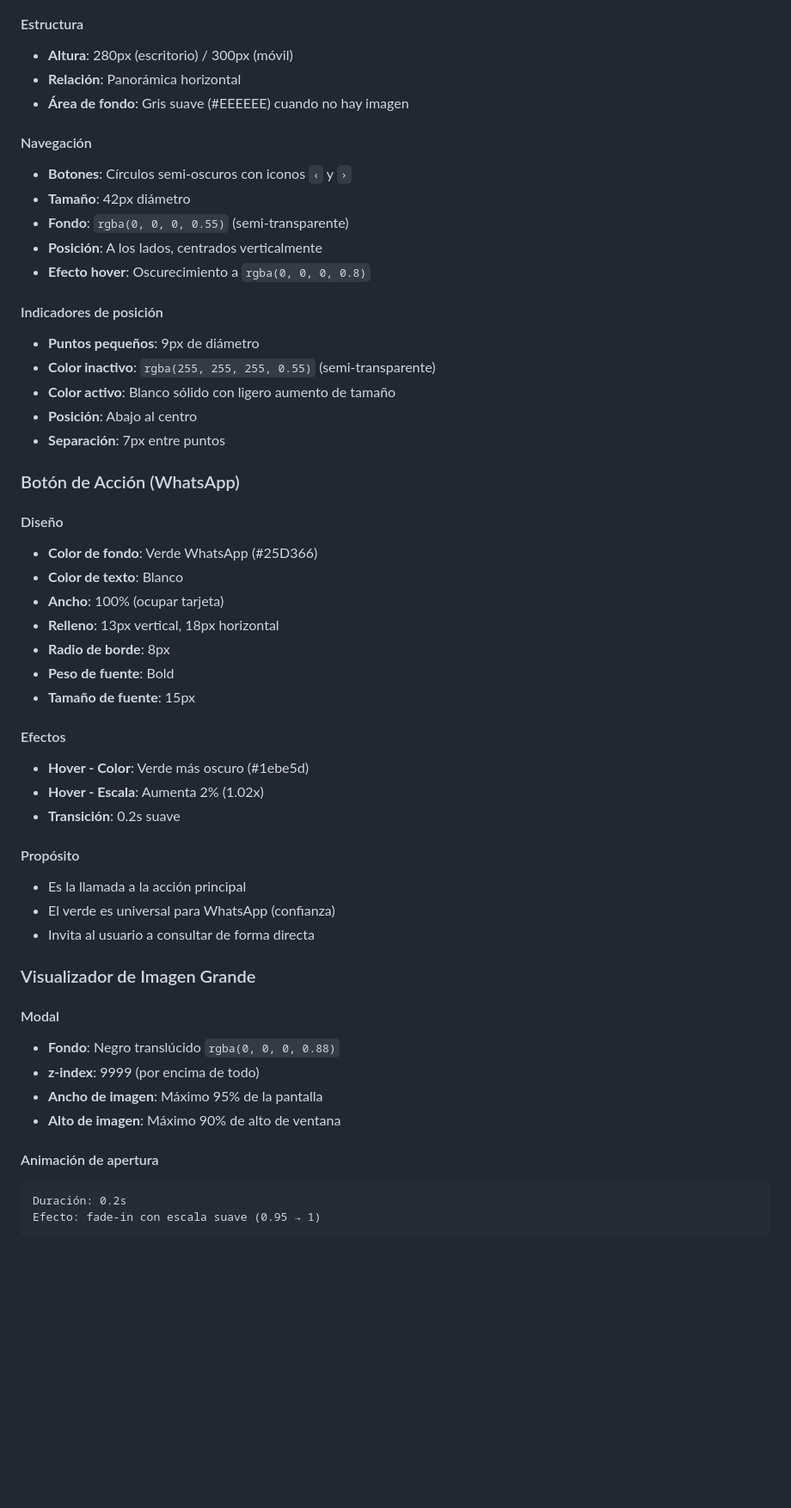
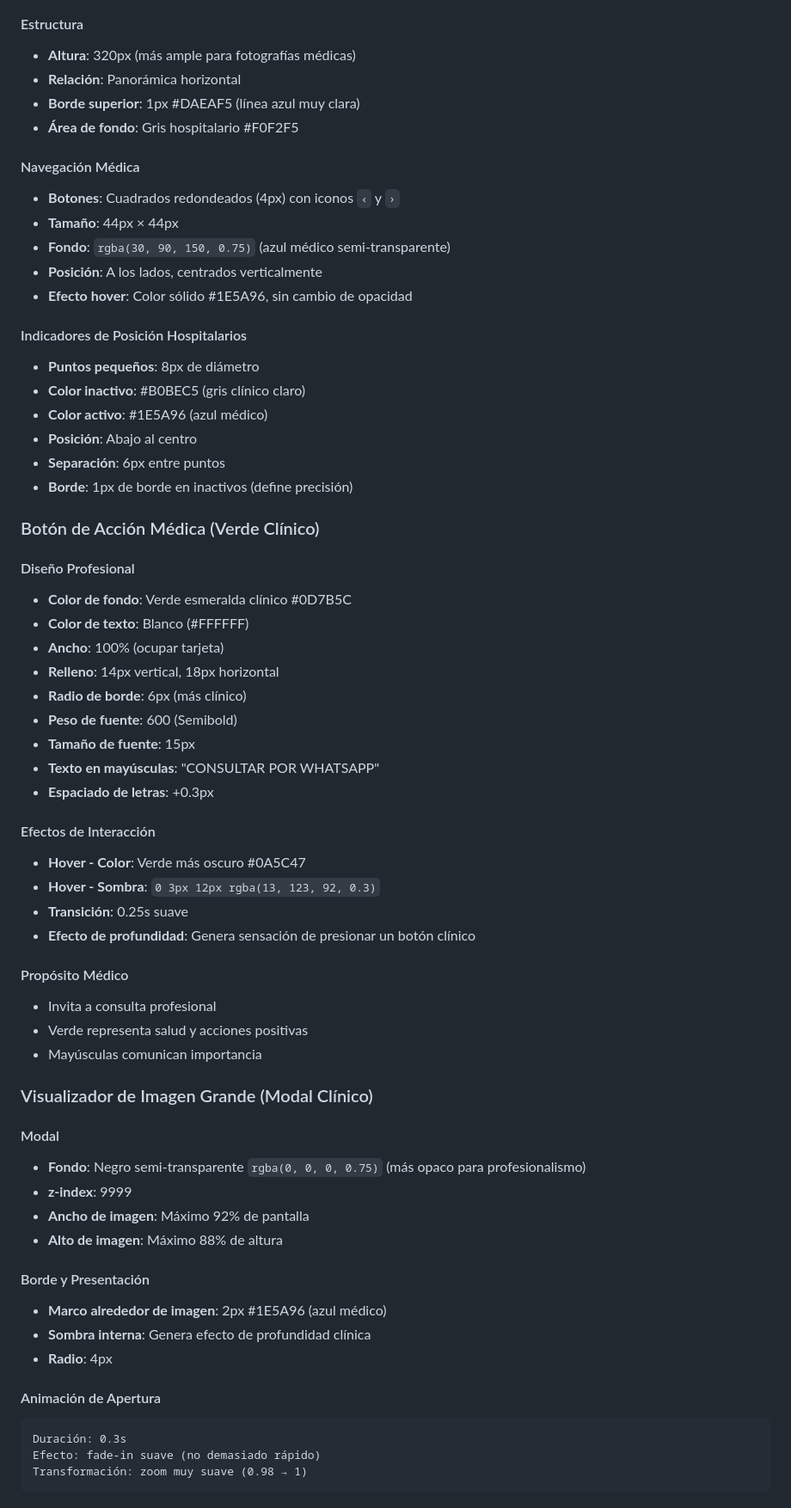
Before and after one commit to joacopiolapiola/asistriz, a Markdown page: GUIA_ESTETICA.md, the part around one of its changes. Shown at 86% size. GitHub-like rendering; blank space fills up the shorter version.

````diff
--- a/GUIA_ESTETICA.md
+++ b/GUIA_ESTETICA.md
@@ -103,55 +139,66 @@ Arial, Helvetica, sans-serif
 
 #### Estructura
-- **Altura**: 280px (escritorio) / 300px (móvil)
+- **Altura**: 320px (más ample para fotografías médicas)
 - **Relación**: Panorámica horizontal
-- **Área de fondo**: Gris suave (#EEEEEE) cuando no hay imagen
+- **Borde superior**: 1px #DAEAF5 (línea azul muy clara)
+- **Área de fondo**: Gris hospitalario #F0F2F5
 
-#### Navegación
-- **Botones**: Círculos semi-oscuros con iconos `‹` y `›`
-- **Tamaño**: 42px diámetro
-- **Fondo**: `rgba(0, 0, 0, 0.55)` (semi-transparente)
+#### Navegación Médica
+- **Botones**: Cuadrados redondeados (4px) con iconos `‹` y `›`
+- **Tamaño**: 44px × 44px
+- **Fondo**: `rgba(30, 90, 150, 0.75)` (azul médico semi-transparente)
 - **Posición**: A los lados, centrados verticalmente
-- **Efecto hover**: Oscurecimiento a `rgba(0, 0, 0, 0.8)`
+- **Efecto hover**: Color sólido #1E5A96, sin cambio de opacidad
 
-#### Indicadores de posición
-- **Puntos pequeños**: 9px de diámetro
-- **Color inactivo**: `rgba(255, 255, 255, 0.55)` (semi-transparente)
-- **Color activo**: Blanco sólido con ligero aumento de tamaño
+#### Indicadores de Posición Hospitalarios
+- **Puntos pequeños**: 8px de diámetro
+- **Color inactivo**: #B0BEC5 (gris clínico claro)
+- **Color activo**: #1E5A96 (azul médico)
 - **Posición**: Abajo al centro
-- **Separación**: 7px entre puntos
+- **Separación**: 6px entre puntos
+- **Borde**: 1px de borde en inactivos (define precisión)
 
-### Botón de Acción (WhatsApp)
+### Botón de Acción Médica (Verde Clínico)
 
-#### Diseño
-- **Color de fondo**: Verde WhatsApp (#25D366)
-- **Color de texto**: Blanco
+#### Diseño Profesional
+- **Color de fondo**: Verde esmeralda clínico #0D7B5C
+- **Color de texto**: Blanco (#FFFFFF)
 - **Ancho**: 100% (ocupar tarjeta)
-- **Relleno**: 13px vertical, 18px horizontal
-- **Radio de borde**: 8px
-- **Peso de fuente**: Bold
+- **Relleno**: 14px vertical, 18px horizontal
+- **Radio de borde**: 6px (más clínico)
+- **Peso de fuente**: 600 (Semibold)
 - **Tamaño de fuente**: 15px
+- **Texto en mayúsculas**: "CONSULTAR POR WHATSAPP"
+- **Espaciado de letras**: +0.3px
 
-#### Efectos
-- **Hover - Color**: Verde más oscuro (#1ebe5d)
-- **Hover - Escala**: Aumenta 2% (1.02x)
-- **Transición**: 0.2s suave
+#### Efectos de Interacción
+- **Hover - Color**: Verde más oscuro #0A5C47
+- **Hover - Sombra**: `0 3px 12px rgba(13, 123, 92, 0.3)`
+- **Transición**: 0.25s suave
+- **Efecto de profundidad**: Genera sensación de presionar un botón clínico
 
-#### Propósito
-- Es la llamada a la acción principal
-- El verde es universal para WhatsApp (confianza)
-- Invita al usuario a consultar de forma directa
+#### Propósito Médico
+- Invita a consulta profesional
+- Verde representa salud y acciones positivas
+- Mayúsculas comunican importancia
 
-### Visualizador de Imagen Grande
+### Visualizador de Imagen Grande (Modal Clínico)
 
 #### Modal
-- **Fondo**: Negro translúcido `rgba(0, 0, 0, 0.88)`
-- **z-index**: 9999 (por encima de todo)
-- **Ancho de imagen**: Máximo 95% de la pantalla
-- **Alto de imagen**: Máximo 90% de alto de ventana
+- **Fondo**: Negro semi-transparente `rgba(0, 0, 0, 0.75)` (más opaco para profesionalismo)
+- **z-index**: 9999
+- **Ancho de imagen**: Máximo 92% de pantalla
+- **Alto de imagen**: Máximo 88% de altura
 
-#### Animación de apertura
+#### Borde y Presentación
+- **Marco alrededor de imagen**: 2px #1E5A96 (azul médico)
+- **Sombra interna**: Genera efecto de profundidad clínica
+- **Radio**: 4px
+
+#### Animación de Apertura
 ```
-Duración: 0.2s
-Efecto: fade-in con escala suave (0.95 → 1)
+Duración: 0.3s
+Efecto: fade-in suave (no demasiado rápido)
+Transformación: zoom muy suave (0.98 → 1)
 ```
 
````
Also changed, not shown: other parts of GUIA_ESTETICA.md (+286 -164 lines).
